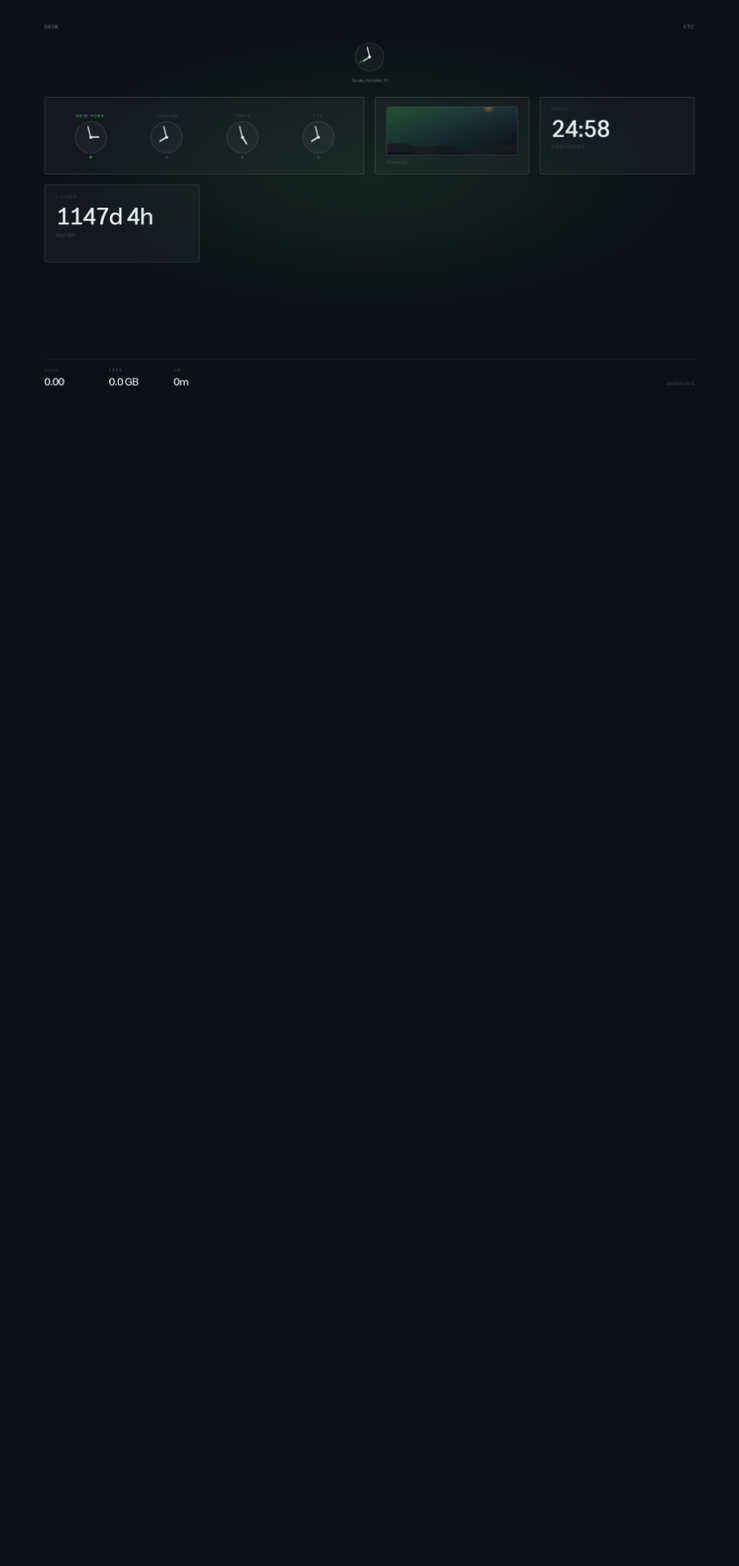
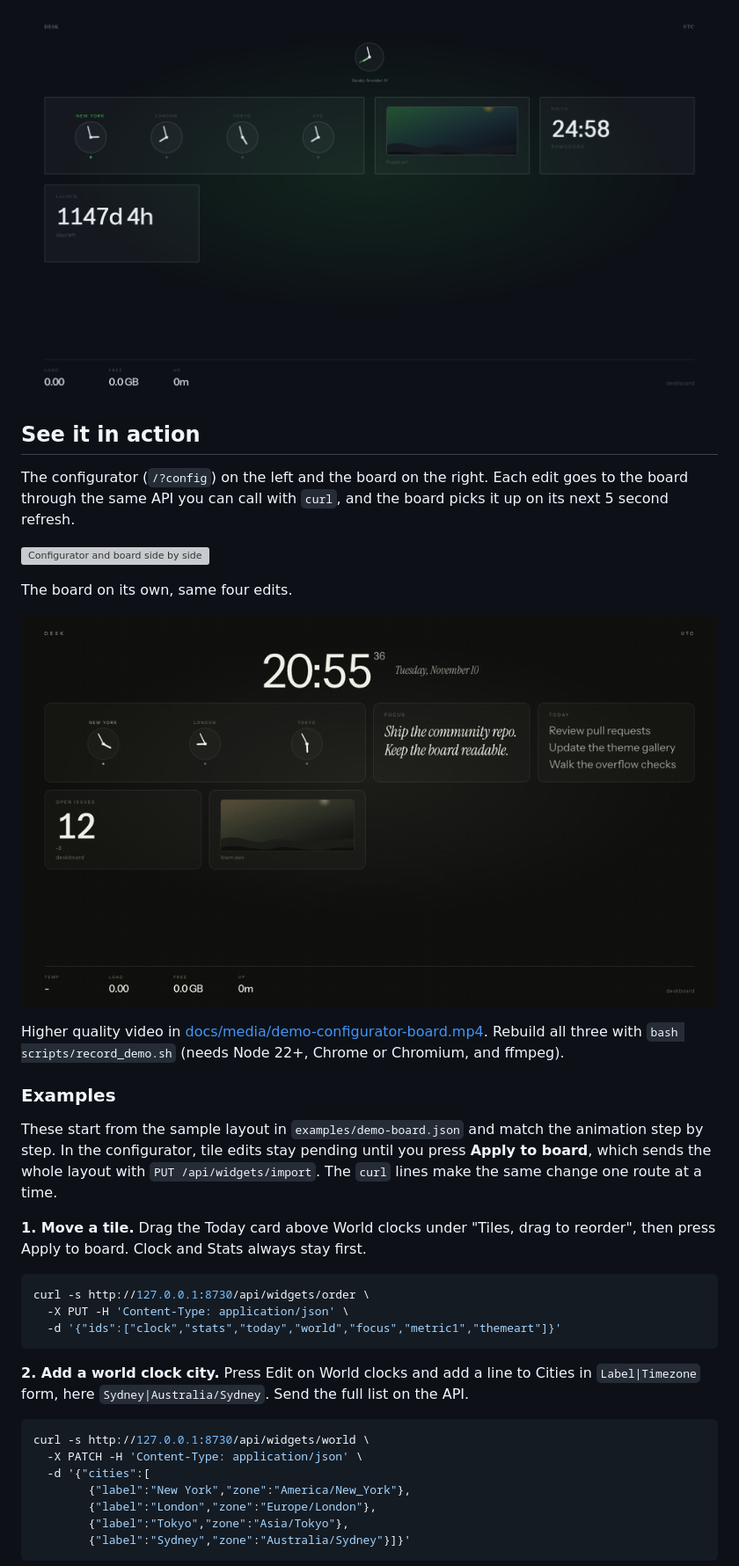
Before and after one commit to discoposse/deskboard, a Markdown page: README.md, the part around one of its changes. Shown at 88% size. Drawn GitHub-style; pictures changed too: docs/media/demo-board.gif (added); blank space fills up the shorter version; grey boxes are pictures that could not be loaded.

````diff
--- a/README.md
+++ b/README.md
@@ -5,3 +5,40 @@ A self-hosted desk dashboard for a spare mini PC and a monitor. It runs fullscre
 ![Deskboard demo at 1920x1080](shots/board-demo-1920x1080.png)
 
 ![Tiling theme](shots/board-theme-tiling-1920x1080.png)
+
+## See it in action
+
+The configurator (`/?config`) on the left and the board on the right. Each edit goes to the board through the same API you can call with `curl`, and the board picks it up on its next 5 second refresh.
+
+![Configurator and board side by side](docs/media/demo-configurator-board.gif)
+
+The board on its own, same four edits.
+
+![Board updating after each edit](docs/media/demo-board.gif)
+
+Higher quality video in [docs/media/demo-configurator-board.mp4](docs/media/demo-configurator-board.mp4). Rebuild all three with `bash scripts/record_demo.sh` (needs Node 22+, Chrome or Chromium, and ffmpeg).
+
+### Examples
+
+These start from the sample layout in `examples/demo-board.json` and match the animation step by step. In the configurator, tile edits stay pending until you press **Apply to board**, which sends the whole layout with `PUT /api/widgets/import`. The `curl` lines make the same change one route at a time.
+
+**1. Move a tile.** Drag the Today card above World clocks under "Tiles, drag to reorder", then press Apply to board. Clock and Stats always stay first.
+
+```bash
+curl -s http://127.0.0.1:8730/api/widgets/order \
+  -X PUT -H 'Content-Type: application/json' \
+  -d '{"ids":["clock","stats","today","world","focus","metric1","themeart"]}'
+```
+
+**2. Add a world clock city.** Press Edit on World clocks and add a line to Cities in `Label|Timezone` form, here `Sydney|Australia/Sydney`. Send the full list on the API.
+
+```bash
+curl -s http://127.0.0.1:8730/api/widgets/world \
+  -X PATCH -H 'Content-Type: application/json' \
+  -d '{"cities":[
+        {"label":"New York","zone":"America/New_York"},
+        {"label":"London","zone":"Europe/London"},
+        {"label":"Tokyo","zone":"Asia/Tokyo"},
+        {"label":"Sydney","zone":"Australia/Sydney"}]}'
+```
+
````
Also changed, not shown: other parts of README.md (+17 -0 lines), CHANGELOG.md (+5 -0 lines), 4 other files.
